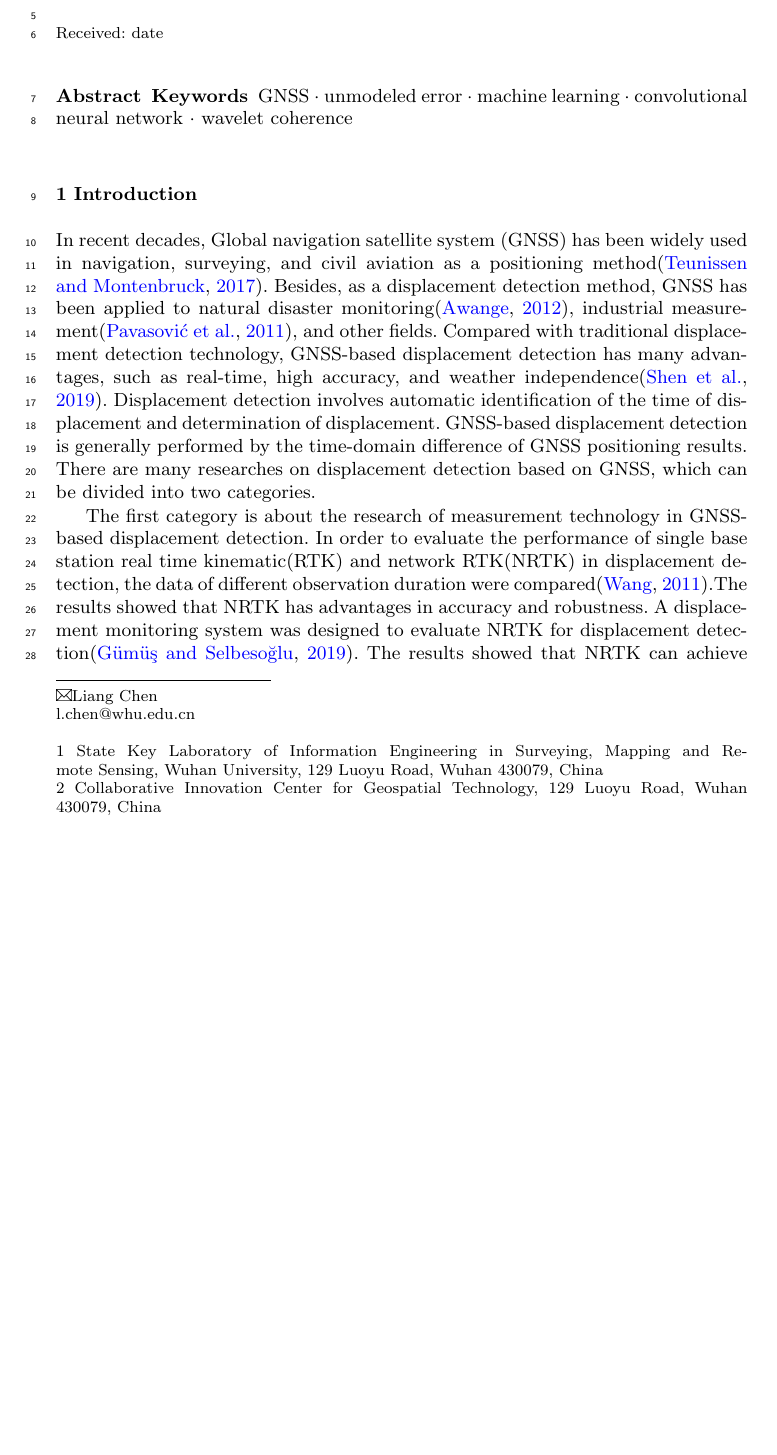
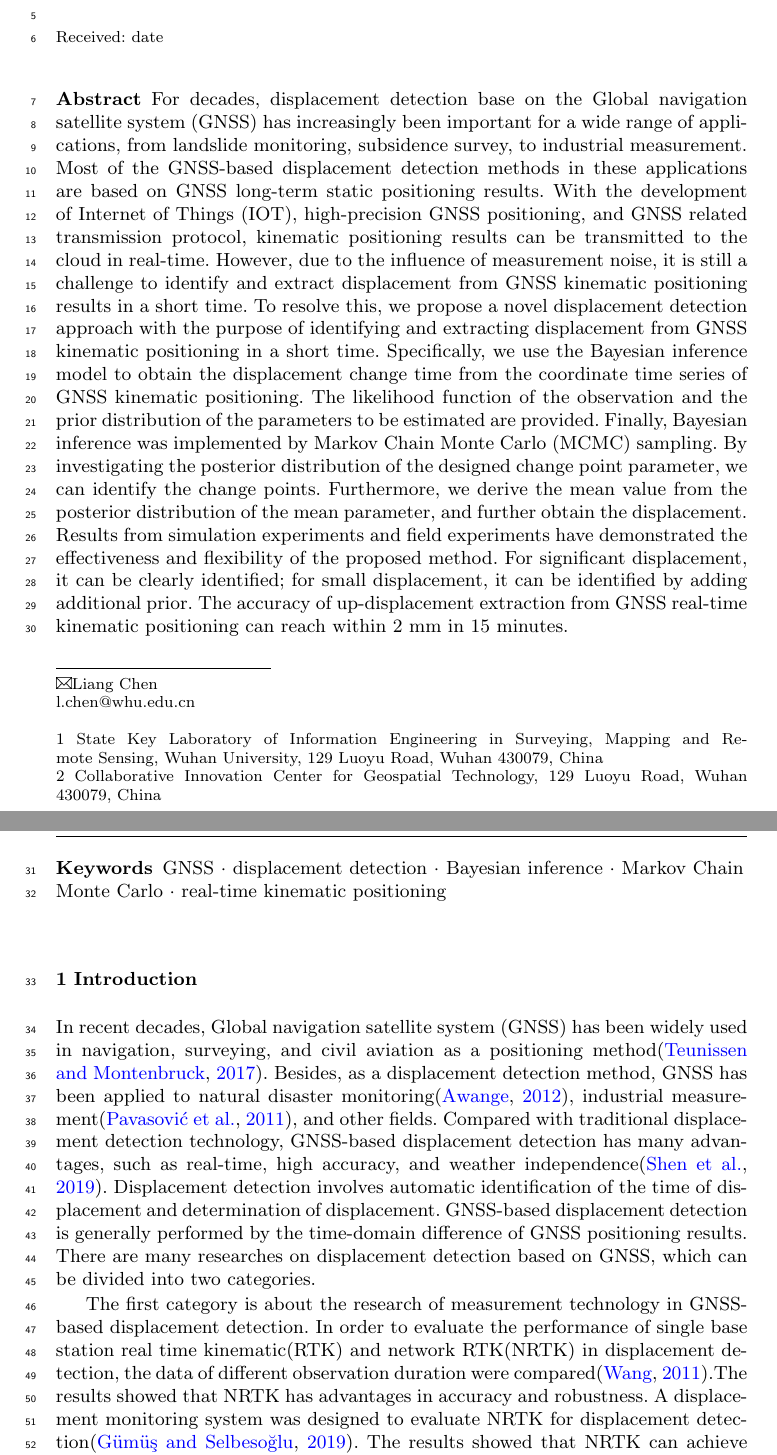
Before and after one commit to mfkiwl/Hoegaarden, a LaTeX paper (paper/manuscript.tex): part of page 1 of 17 before the commit and two parts of pages 1 and 2 of 18 after it, the two joined at a grey line, cut so that both start at the same text, the shorter picture padded with empty space. Compiled offline with pdfLaTeX.

Commit message:
初稿完成

```diff
--- a/paper/manuscript.tex
+++ b/paper/manuscript.tex
@@ -97,8 +97,19 @@
 \maketitle
 
 \begin{abstract}
-
-\keywords{GNSS\and unmodeled error\and machine learning\and convolutional neural network\and wavelet coherence}
+For decades, displacement detection base on the Global navigation satellite system (GNSS) has increasingly been important for a wide range of applications, from landslide monitoring, subsidence survey, to industrial measurement.
+Most of the GNSS-based displacement detection methods in these applications are based on GNSS long-term static positioning results.
+With the development of Internet of Things (IOT), high-precision GNSS positioning, and GNSS related transmission protocol, kinematic positioning results can be transmitted to the cloud in real-time.
+However, due to the influence of measurement noise, it is still a challenge to identify and extract displacement from GNSS kinematic positioning results in a short time.
+To resolve this, we propose a novel displacement detection approach with the purpose of identifying and extracting displacement from GNSS kinematic positioning in a short time.
+Specifically, we use the Bayesian inference model to obtain the displacement change time from the coordinate time series of GNSS kinematic positioning.
+The likelihood function of the observation and the prior distribution of the parameters to be estimated are provided.
+Finally, Bayesian inference was implemented by Markov Chain Monte Carlo (MCMC) sampling.
+By investigating the posterior distribution of the designed change point parameter, we can identify the change points.
+Furthermore, we derive the mean value from the posterior distribution of the mean parameter, and further obtain the displacement.
+Results from simulation experiments and field experiments have demonstrated the effectiveness and flexibility of the proposed method.
+For significant displacement, it can be clearly identified; for small displacement, it can be identified by adding additional prior. The accuracy of up-displacement extraction from  GNSS real-time kinematic positioning can reach within 2 mm in 15 minutes.
+\keywords{GNSS\and displacement detection \and Bayesian inference \and Markov Chain Monte Carlo \and real-time kinematic positioning}
 % \PACS{PACS code1 \and PACS code2 \and more}
 % \subclass{MSC code1 \and MSC code2 \and more}
 \end{abstract}
```
Also changed, not shown: paper/manuscript.tex (11 more changed lines).
